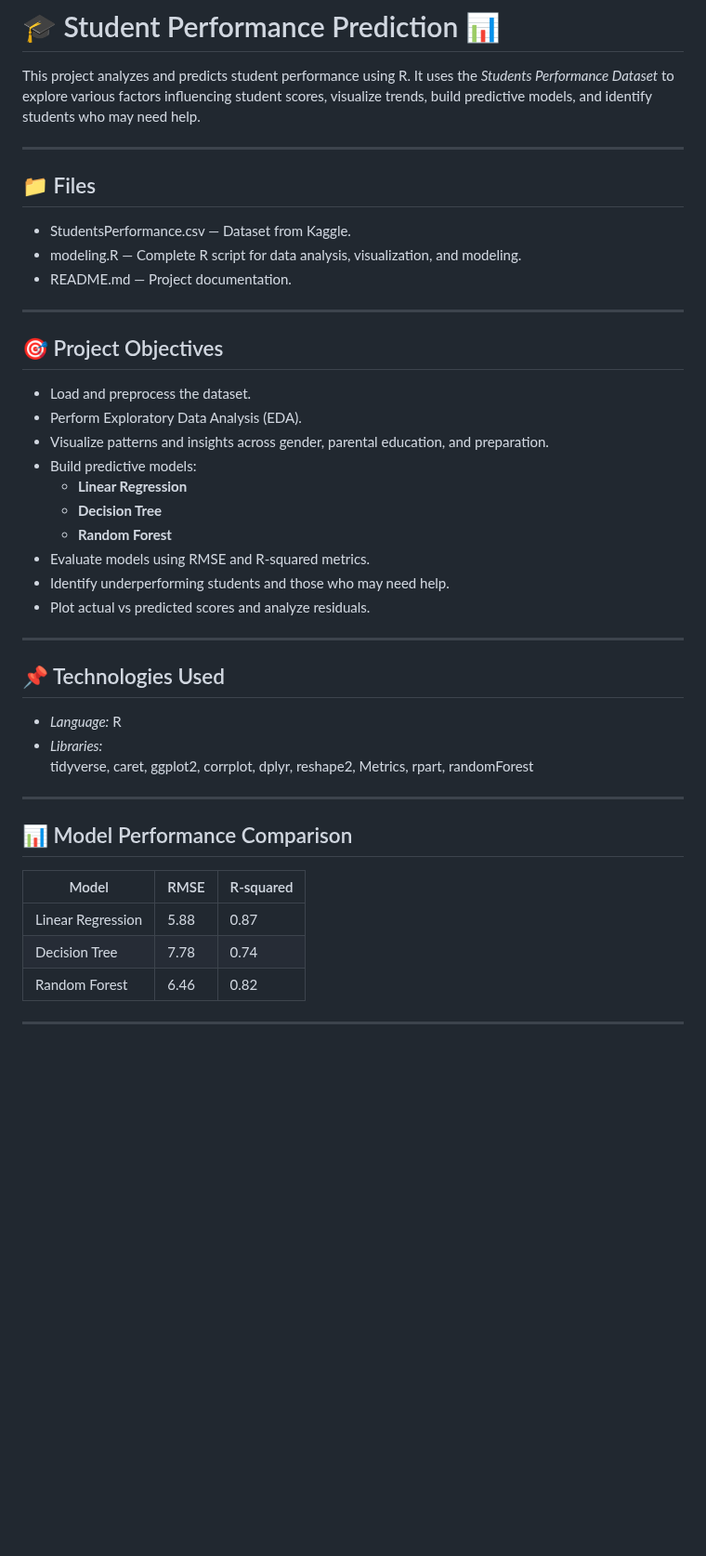
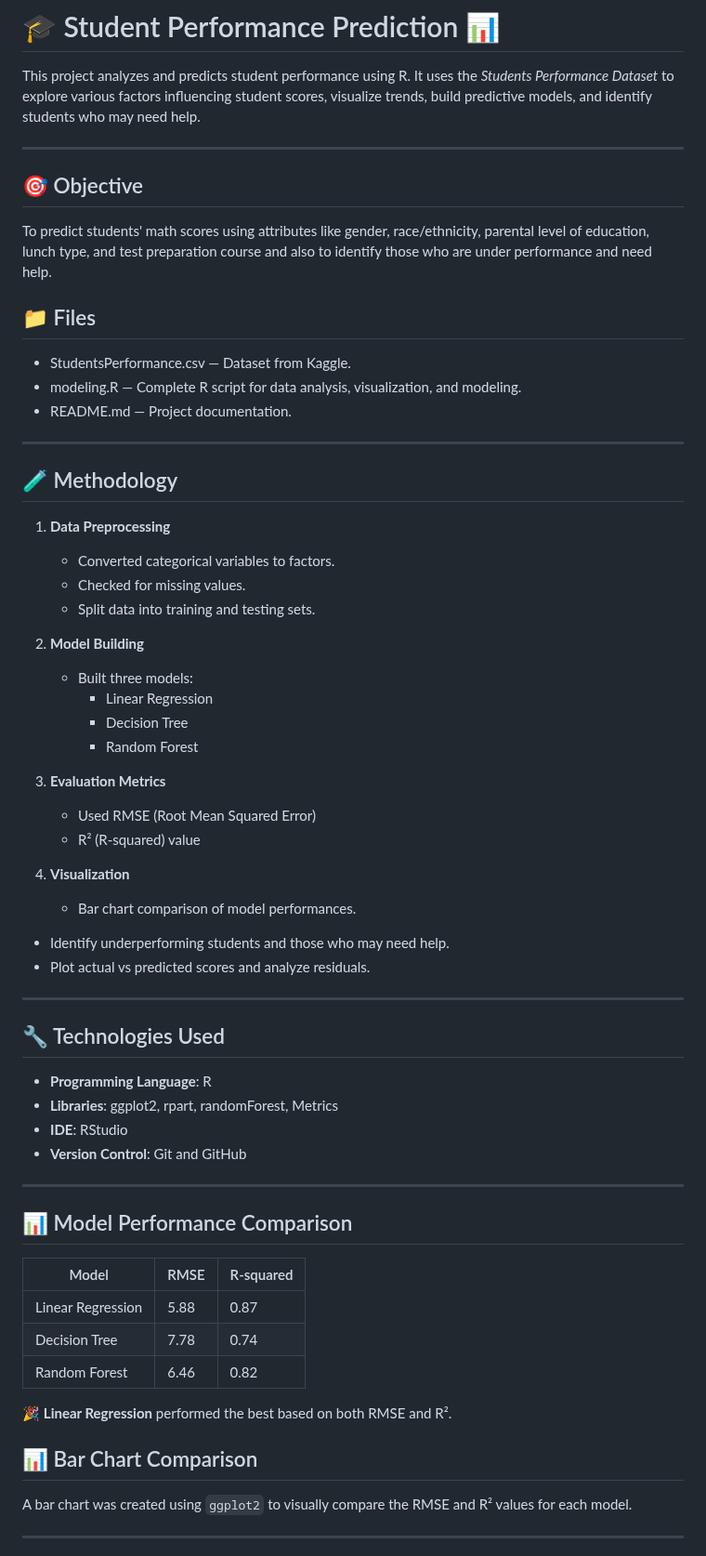
Before and after one commit to G-Pujitha1102/StudentPerformancePrediction, a Markdown page: README.md, the part around one of its changes. Shown at 93% size. Drawn GitHub-style; blank space fills up the shorter version.

```diff
--- a/README.md
+++ b/README.md
@@ -3,6 +3,10 @@
 This project analyzes and predicts student performance using R. It uses the *Students Performance Dataset* to explore various factors influencing student scores, visualize trends, build predictive models, and identify students who may need help.
 
 ---
+
+## 🎯 Objective
+To predict students' math scores using attributes like gender, race/ethnicity, parental level of            education, lunch type, and test preparation course and also to identify those who are under performance and need help.
+
 
 ## 📁 Files
 
@@ -12,26 +16,37 @@ This project analyzes and predicts student performance using R. It uses the *Stu
 
 ---
 
-## 🎯 Project Objectives
 
-- Load and preprocess the dataset.
-- Perform Exploratory Data Analysis (EDA).
-- Visualize patterns and insights across gender, parental education, and preparation.
-- Build predictive models:
-  - **Linear Regression**
-  - **Decision Tree**
-  - **Random Forest**
-- Evaluate models using RMSE and R-squared metrics.
+## 🧪 Methodology
+1. **Data Preprocessing**
+   - Converted categorical variables to factors.
+   - Checked for missing values.
+   - Split data into training and testing sets.
+
+2. **Model Building**
+   - Built three models:
+     - Linear Regression
+     - Decision Tree
+     - Random Forest
+
+3. **Evaluation Metrics**
+   - Used RMSE (Root Mean Squared Error)
+   - R² (R-squared) value
+
+4. **Visualization**
+   - Bar chart comparison of model performances.
+
 - Identify underperforming students and those who may need help.
 - Plot actual vs predicted scores and analyze residuals.
 
 ---
 
-## 📌 Technologies Used
 
-- *Language:* R
-- *Libraries:*
-  tidyverse, caret, ggplot2, corrplot, dplyr, reshape2, Metrics, rpart, randomForest
+## 🔧 Technologies Used
+- **Programming Language**: R
+- **Libraries**: ggplot2, rpart, randomForest, Metrics
+- **IDE**: RStudio
+- **Version Control**: Git and GitHub
 
 ---
 
@@ -42,6 +57,12 @@ This project analyzes and predicts student performance using R. It uses the *Stu
 | Linear Regression| 5.88   | 0.87      |
 | Decision Tree     | 7.78   | 0.74      |
 | Random Forest     | 6.46   | 0.82      |
+
+🎉 **Linear Regression** performed the best based on both RMSE and R².
+
+
+ ## 📊 Bar Chart Comparison
+A bar chart was created using `ggplot2` to visually compare the RMSE and R² values for each model.
 
 ---
 
```
Also changed, not shown: other parts of README.md (+7 -3 lines).
